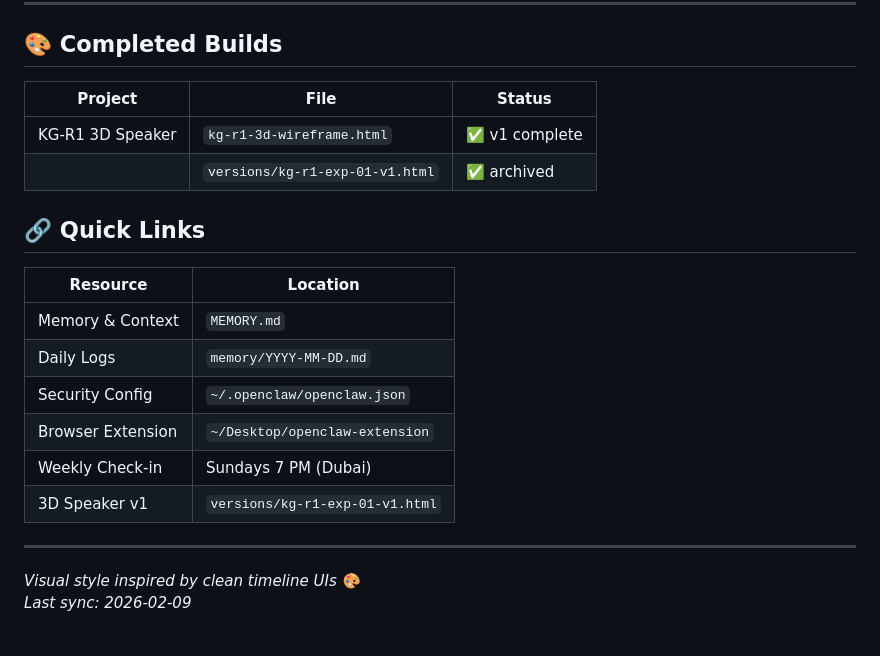
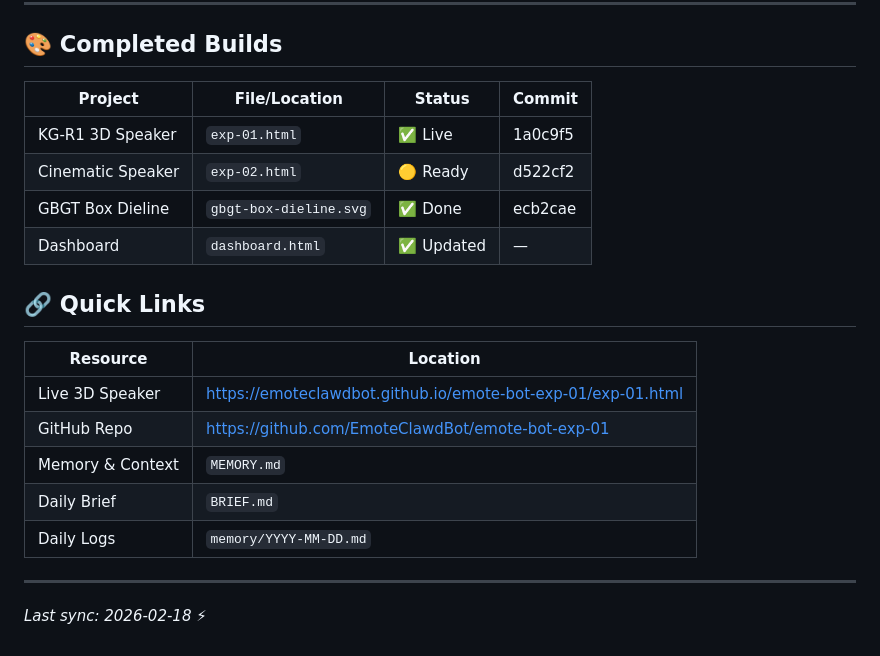
Before and after one commit to EmoteClawdBot/emote-bot-exp-01, a Markdown page: PROJECTS.md, the part around one of its changes. Rendered like a GitHub page.

```diff
--- a/PROJECTS.md
+++ b/PROJECTS.md
@@ -101,23 +88,23 @@ Tools       [████████████████████] 100%
 
 ## 🎨 Completed Builds
 
-| Project | File | Status |
-|---------|------|--------|
-| KG-R1 3D Speaker | `kg-r1-3d-wireframe.html` | ✅ v1 complete |
-| | `versions/kg-r1-exp-01-v1.html` | ✅ archived |
+| Project | File/Location | Status | Commit |
+|---------|--------------|--------|--------|
+| KG-R1 3D Speaker | `exp-01.html` | ✅ Live | 1a0c9f5 |
+| Cinematic Speaker | `exp-02.html` | 🟡 Ready | d522cf2 |
+| GBGT Box Dieline | `gbgt-box-dieline.svg` | ✅ Done | ecb2cae |
+| Dashboard | `dashboard.html` | ✅ Updated | — |
 
 ## 🔗 Quick Links
 
 | Resource | Location |
 |----------|----------|
+| Live 3D Speaker | https://emoteclawdbot.github.io/emote-bot-exp-01/exp-01.html |
+| GitHub Repo | https://github.com/EmoteClawdBot/emote-bot-exp-01 |
 | Memory & Context | `MEMORY.md` |
+| Daily Brief | `BRIEF.md` |
 | Daily Logs | `memory/YYYY-MM-DD.md` |
-| Security Config | `~/.openclaw/openclaw.json` |
-| Browser Extension | `~/Desktop/openclaw-extension` |
-| Weekly Check-in | Sundays 7 PM (Dubai) |
-| 3D Speaker v1 | `versions/kg-r1-exp-01-v1.html` |
 
 ---
 
-*Visual style inspired by clean timeline UIs 🎨*
-*Last sync: 2026-02-09*
+*Last sync: 2026-02-18* ⚡
```
Also changed, not shown: other parts of PROJECTS.md (+28 -41 lines).
